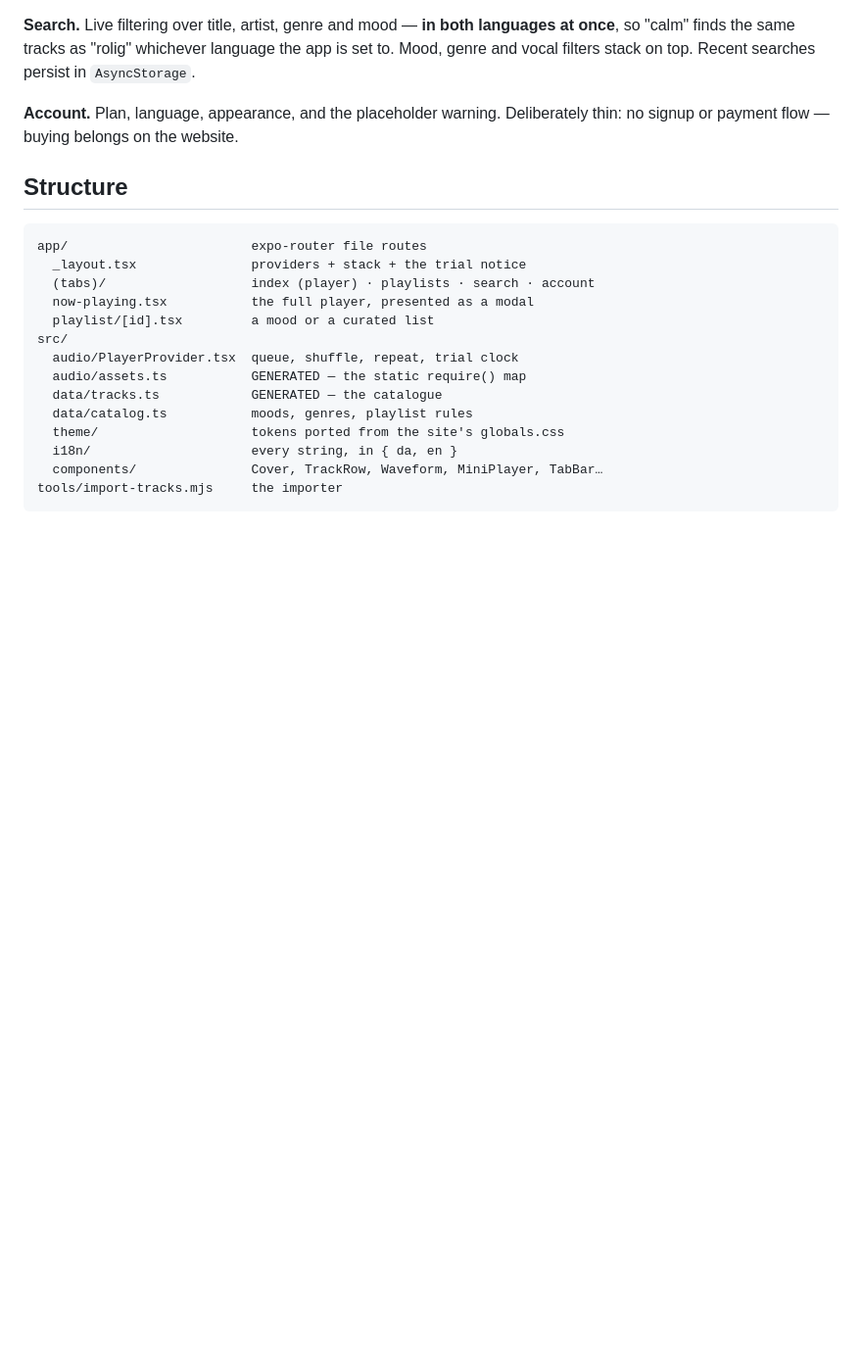
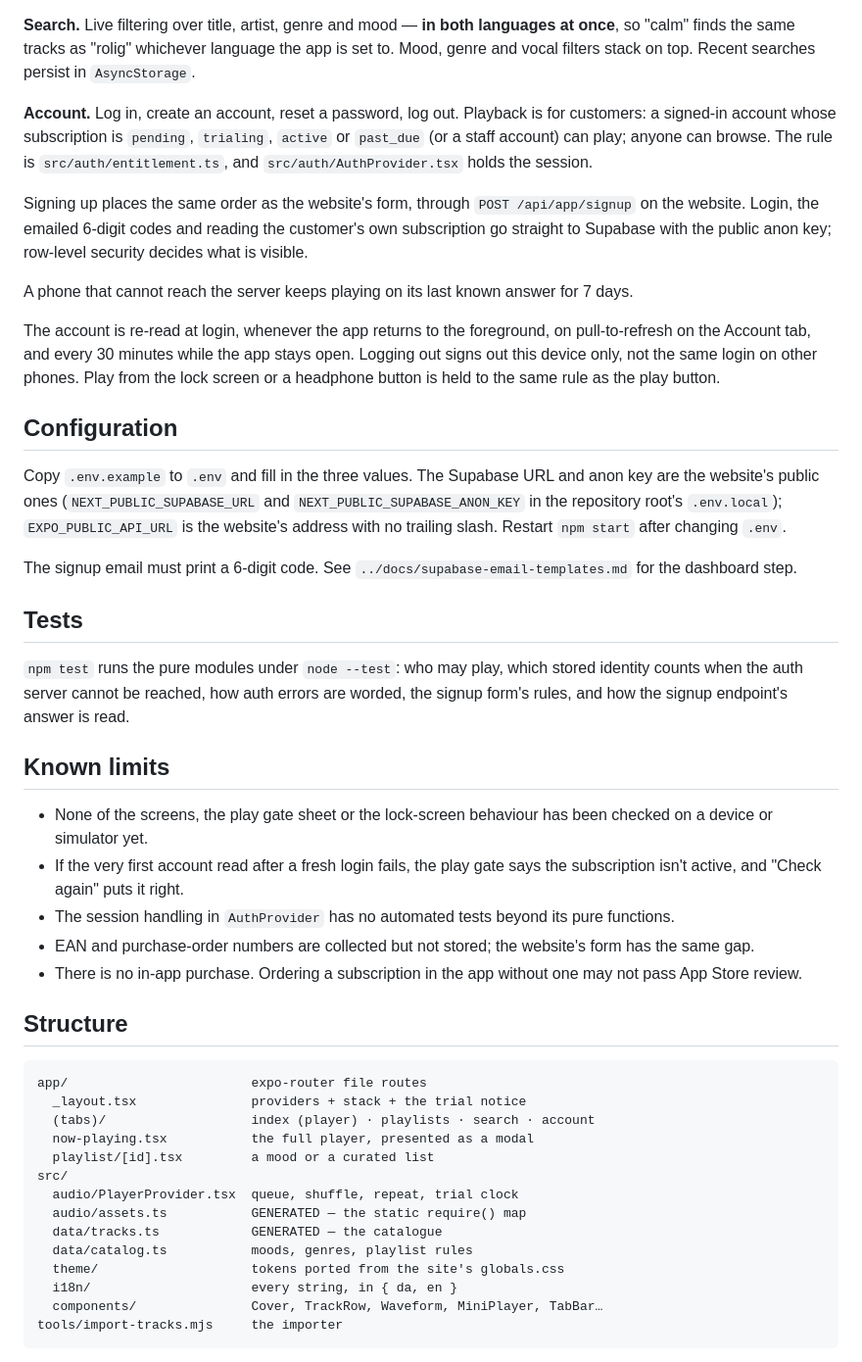
Before and after one commit to clauslundholm/odatone, a Markdown page: mobile/README.md, the part around the change. Shown at 98% size. Drawn GitHub-style; blank space fills up the shorter version.

Commit message:
Document accounts in the app
Co-Authored-By: Claude Opus 5.5 <noreply@anthropic.com>

```diff
--- a/mobile/README.md
+++ b/mobile/README.md
@@ -37,9 +37,56 @@ languages at once**, so "calm" finds the same tracks as "rolig" whichever
 language the app is set to. Mood, genre and vocal filters stack on top.
 Recent searches persist in `AsyncStorage`.
 
-**Account.** Plan, language, appearance, and the
-placeholder warning. Deliberately thin: no signup or payment flow — buying
-belongs on the website.
+**Account.** Log in, create an account, reset a password, log out. Playback
+is for customers: a signed-in account whose subscription is `pending`,
+`trialing`, `active` or `past_due` (or a staff account) can play; anyone
+can browse. The rule is `src/auth/entitlement.ts`, and
+`src/auth/AuthProvider.tsx` holds the session.
+
+Signing up places the same order as the website's form, through
+`POST /api/app/signup` on the website. Login, the emailed 6-digit codes
+and reading the customer's own subscription go straight to Supabase with
+the public anon key; row-level security decides what is visible.
+
+A phone that cannot reach the server keeps playing on its last known
+answer for 7 days.
+
+The account is re-read at login, whenever the app returns to the
+foreground, on pull-to-refresh on the Account tab, and every 30 minutes
+while the app stays open. Logging out signs out this device only, not
+the same login on other phones. Play from the lock screen or a headphone
+button is held to the same rule as the play button.
+
+## Configuration
+
+Copy `.env.example` to `.env` and fill in the three values. The Supabase
+URL and anon key are the website's public ones (`NEXT_PUBLIC_SUPABASE_URL`
+and `NEXT_PUBLIC_SUPABASE_ANON_KEY` in the repository root's `.env.local`);
+`EXPO_PUBLIC_API_URL` is the website's address with no trailing slash.
+Restart `npm start` after changing `.env`.
+
+The signup email must print a 6-digit code. See
+`../docs/supabase-email-templates.md` for the dashboard step.
+
+## Tests
+
+`npm test` runs the pure modules under `node --test`: who may play, which
+stored identity counts when the auth server cannot be reached, how auth
+errors are worded, the signup form's rules, and how the signup endpoint's
+answer is read.
+
+## Known limits
+
+- None of the screens, the play gate sheet or the lock-screen behaviour
+  has been checked on a device or simulator yet.
+- If the very first account read after a fresh login fails, the play gate
+  says the subscription isn't active, and "Check again" puts it right.
+- The session handling in `AuthProvider` has no automated tests beyond
+  its pure functions.
+- EAN and purchase-order numbers are collected but not stored; the
+  website's form has the same gap.
+- There is no in-app purchase. Ordering a subscription in the app without
+  one may not pass App Store review.
 
 ## Structure
 
```
Also changed, not shown: README.md (+6 -0 lines).
